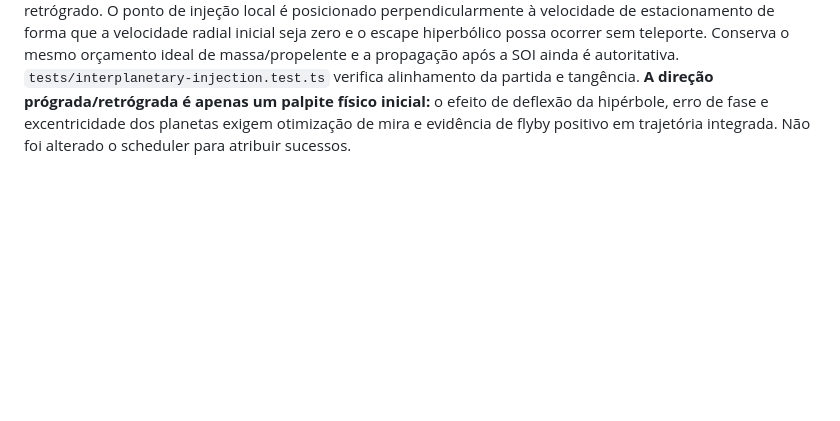
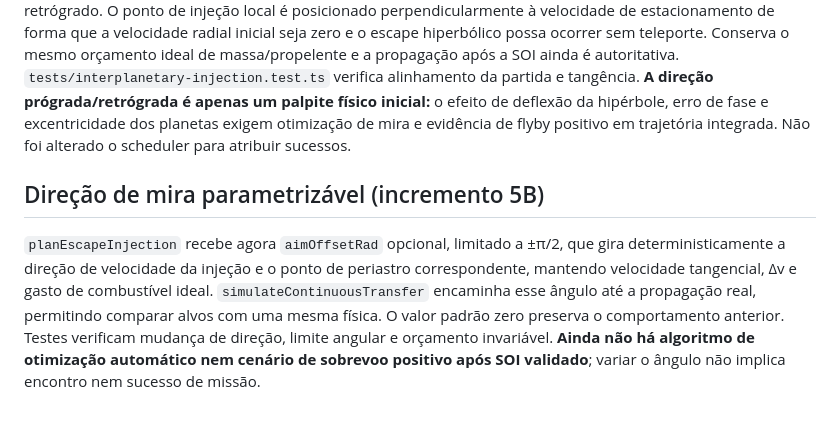
Before and after one commit to RrR2010/orbiter, a Markdown page: docs/systems/interplanetary-flight.md, the part around the change. Drawn GitHub-style; blank space fills up the shorter version.

Commit message:
docs: record bounded aim parameter and pending integrated targeting validation

```diff
--- a/docs/systems/interplanetary-flight.md
+++ b/docs/systems/interplanetary-flight.md
@@ -115,3 +115,7 @@ O PO dispensou compatibilidade com saves antigos pré-release. A implementação
 ## Orientação planetária da injeção (incremento 5B)
 
 A injeção impulsiva em órbita de estacionamento deixou de usar velocidade fixa no eixo cartesiano global. `planEscapeInjection` calcula a direção orbital heliocêntrica instantânea do planeta por diferenças centradas nas efemérides de Kepler; para transferência exterior acelera no sentido prógrado, e para interior no sentido retrógrado. O ponto de injeção local é posicionado perpendicularmente à velocidade de estacionamento de forma que a velocidade radial inicial seja zero e o escape hiperbólico possa ocorrer sem teleporte. Conserva o mesmo orçamento ideal de massa/propelente e a propagação após a SOI ainda é autoritativa. `tests/interplanetary-injection.test.ts` verifica alinhamento da partida e tangência. **A direção prógrada/retrógrada é apenas um palpite físico inicial:** o efeito de deflexão da hipérbole, erro de fase e excentricidade dos planetas exigem otimização de mira e evidência de flyby positivo em trajetória integrada. Não foi alterado o scheduler para atribuir sucessos.
+
+## Direção de mira parametrizável (incremento 5B)
+
+`planEscapeInjection` recebe agora `aimOffsetRad` opcional, limitado a ±π/2, que gira deterministicamente a direção de velocidade da injeção e o ponto de periastro correspondente, mantendo velocidade tangencial, Δv e gasto de combustível ideal. `simulateContinuousTransfer` encaminha esse ângulo até a propagação real, permitindo comparar alvos com uma mesma física. O valor padrão zero preserva o comportamento anterior. Testes verificam mudança de direção, limite angular e orçamento invariável. **Ainda não há algoritmo de otimização automático nem cenário de sobrevoo positivo após SOI validado**; variar o ângulo não implica encontro nem sucesso de missão.
```
